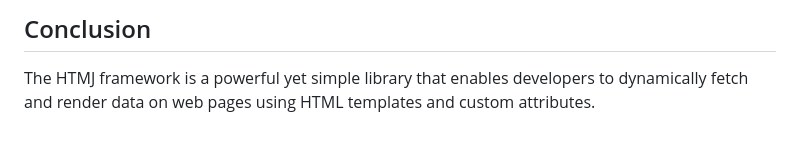
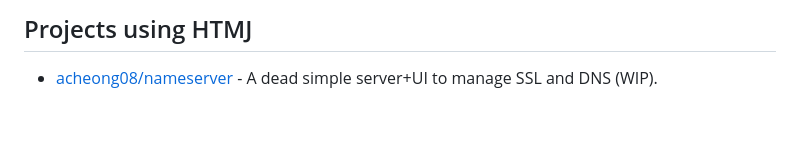
Before and after one commit to g-utils/HTMJ, a Markdown page: readme.md, the part around the change printed below. Rendered like a GitHub page.

Commit message:
Collapse Getting Started into dropdown and add "Projects using HTMJ"

```diff
--- a/readme.md
+++ b/readme.md
@@ -133,4 +139,3 @@ The following template will render the data correctly:
 
-## Conclusion
-
-The HTMJ framework is a powerful yet simple library that enables developers to dynamically fetch and render data on web pages using HTML templates and custom attributes.
+## Projects using HTMJ
+- [acheong08/nameserver](https://github.com/acheong08/nameserver) - A dead simple server+UI to manage SSL and DNS (WIP).
```
Also changed, not shown: other parts of readme.md (+6 -0 lines).
